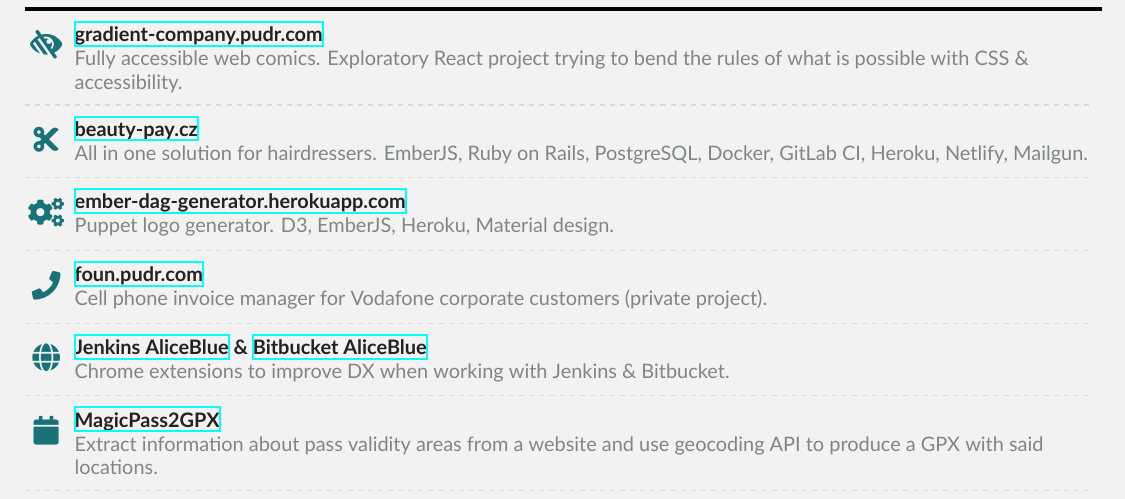
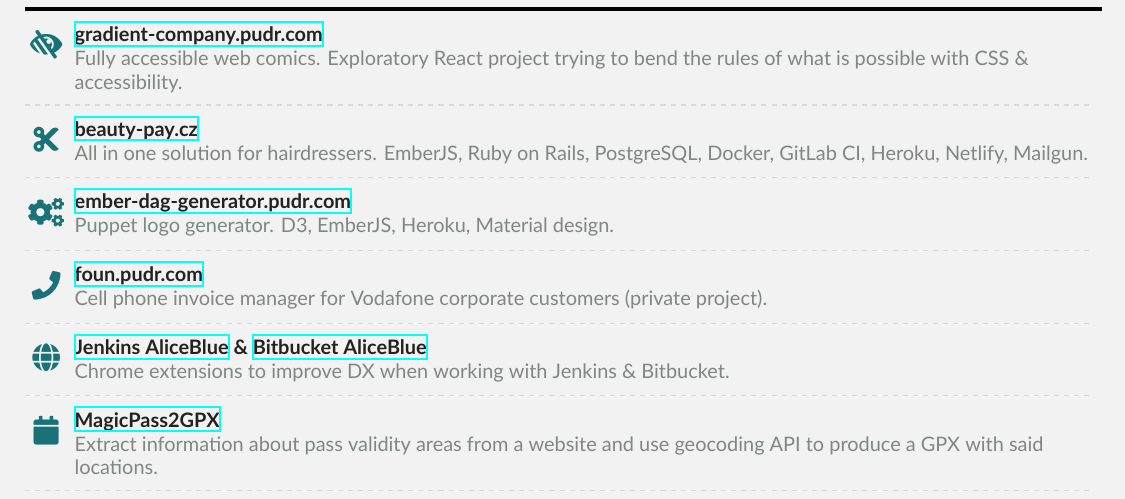
Before and after one commit to MichalBryxi/MichalBryxi.github.io, a LaTeX CV (2023/Michal_Bryxi_CV.tex): part of page 2 of 2, cut so that both start at the same text. Compiled offline with XeLaTeX.

Commit message:
fix: ember-dag-generator correct URL

```diff
--- a/2023/Michal_Bryxi_CV.tex
+++ b/2023/Michal_Bryxi_CV.tex
@@ -158,7 +158,7 @@
   \cvachievement{\faCut}{\href{https://beauty-pay.cz}{beauty-pay.cz}}{All in one solution for hairdressers. EmberJS, Ruby on Rails, PostgreSQL, Docker, GitLab CI, Heroku, Netlify, Mailgun.}
   \divider
 
-  \cvachievement{\faCogs}{\href{https://ember-dag-generator.pudr.com}{ember-dag-generator.herokuapp.com}}{Puppet logo generator. D3, EmberJS, Heroku, Material design.}
+  \cvachievement{\faCogs}{\href{https://ember-dag-generator.pudr.com}{ember-dag-generator.pudr.com}}{Puppet logo generator. D3, EmberJS, Heroku, Material design.}
   \divider
 
   \cvachievement{\faPhone}{\href{http://foun.pudr.com}{foun.pudr.com}}{Cell phone invoice manager for Vodafone corporate customers (private project).}
```
Also changed, not shown: 2023/Michal_Bryxi_CV.pdf.
